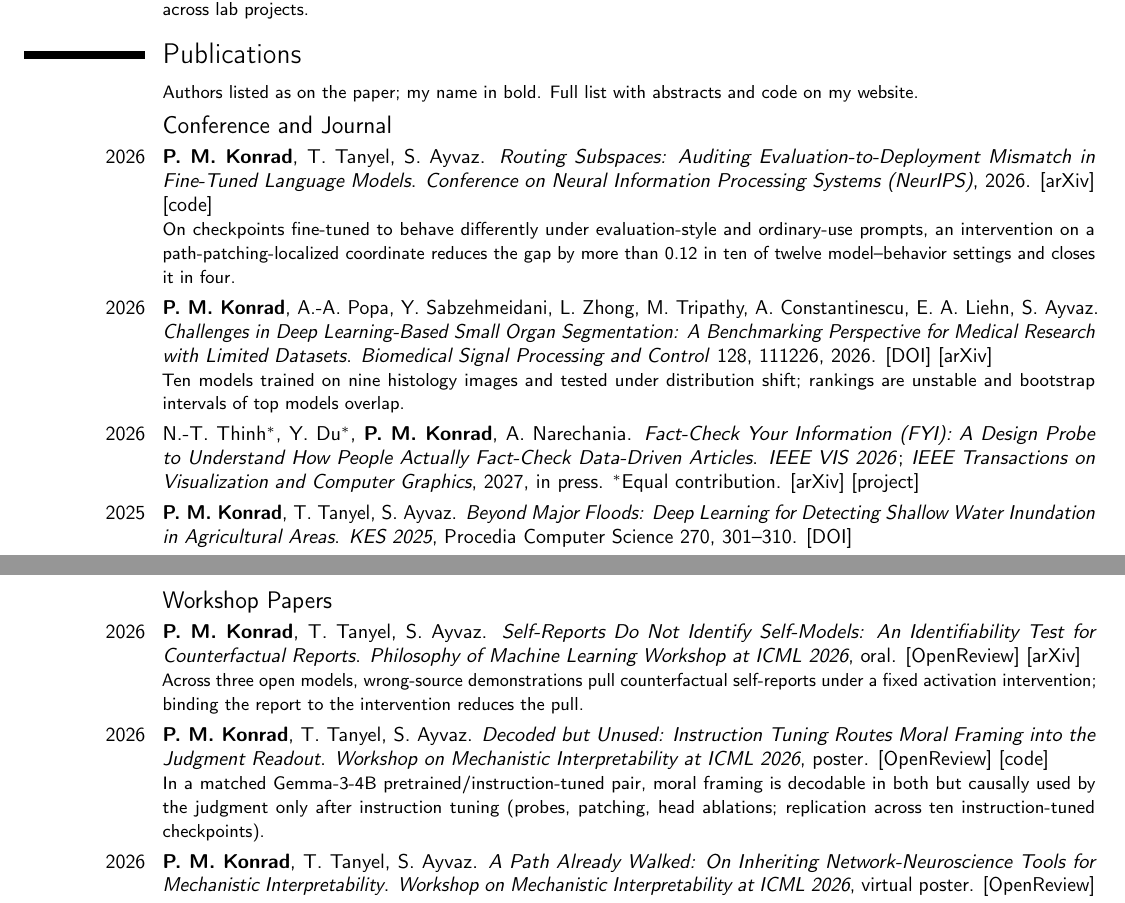
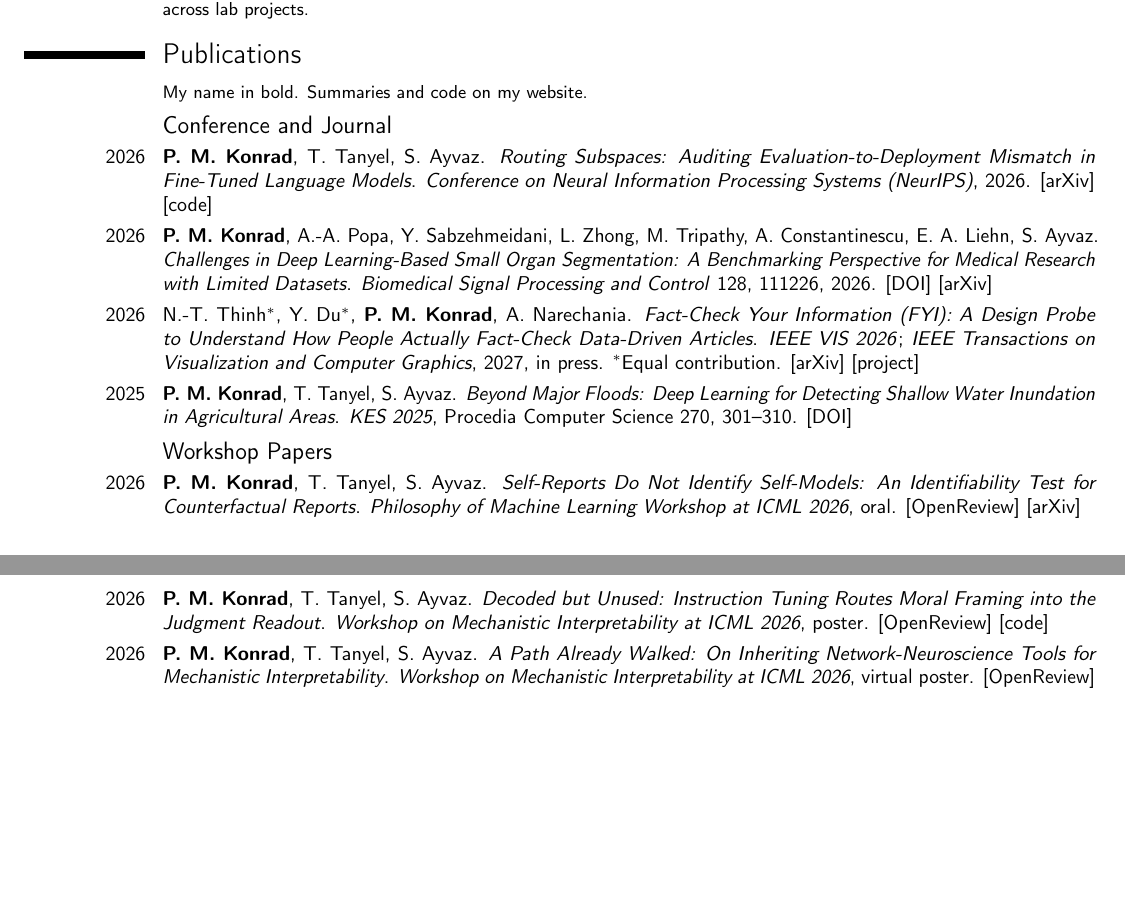
Before and after one commit to phomarkon/phomarkon.github.io, a LaTeX CV (cv/cv.tex): two parts of pages 1 and 2 of 2, joined at a grey line, cut so that both start at the same text, the shorter picture padded with empty space. Compiled offline with pdfLaTeX.

Commit message:
CV: list publications without summaries; restore Bundeswehr recognition line

```diff
--- a/cv/cv.tex
+++ b/cv/cv.tex
@@ -44,15 +44,15 @@
 \cventry{Sep 2024--Dec 2025}{Student Research Assistant}{\href{https://www.sdu.dk/en/forskning/cis/laboratories/data-and-intelligence-lab}{University of Southern Denmark Data \& Intelligence Lab}}{S\o nderborg, Denmark}{}{Built machine-learning pipelines and contributed to study design, manuscripts, grant proposals, and dataset management across lab projects.}
 
 \section{Publications}
-\cvitem{}{\small Authors listed as on the paper; my name in bold. Full list with abstracts and code on \href{https://phomarkon.github.io/\#publications}{my website}.}
+\cvitem{}{\small My name in bold. Summaries and code on \href{https://phomarkon.github.io/\#publications}{my website}.}
 \subsection{Conference and Journal}
-\cvitem{2026}{\textbf{P.~M.~Konrad}, T.~Tanyel, S.~Ayvaz. \emph{Routing Subspaces: Auditing Evaluation-to-Deployment Mismatch in Fine-Tuned Language Models}. \textit{Conference on Neural Information Processing Systems (NeurIPS)}, 2026. \href{https://arxiv.org/abs/2607.20436}{[arXiv]} \href{https://github.com/aiml-sdu/routing-subspaces}{[code]}\newline {\small On checkpoints fine-tuned to behave differently under evaluation-style and ordinary-use prompts, an intervention on a path-patching-localized coordinate reduces the gap by more than 0.12 in ten of twelve model--behavior settings and closes it in four.}}
-\cvitem{2026}{\textbf{P.~M.~Konrad}, A.-A.~Popa, Y.~Sabzehmeidani, L.~Zhong, M.~Tripathy, A.~Constantinescu, E.~A.~Liehn, S.~Ayvaz. \emph{Challenges in Deep Learning-Based Small Organ Segmentation: A Benchmarking Perspective for Medical Research with Limited Datasets}. \textit{Biomedical Signal Processing and Control} 128, 111226, 2026. \href{https://doi.org/10.1016/j.bspc.2026.111226}{[DOI]} \href{https://arxiv.org/abs/2509.05892}{[arXiv]}\newline {\small Ten models trained on nine histology images and tested under distribution shift; rankings are unstable and bootstrap intervals of top models overlap.}}
+\cvitem{2026}{\textbf{P.~M.~Konrad}, T.~Tanyel, S.~Ayvaz. \emph{Routing Subspaces: Auditing Evaluation-to-Deployment Mismatch in Fine-Tuned Language Models}. \textit{Conference on Neural Information Processing Systems (NeurIPS)}, 2026. \href{https://arxiv.org/abs/2607.20436}{[arXiv]} \href{https://github.com/aiml-sdu/routing-subspaces}{[code]}}
+\cvitem{2026}{\textbf{P.~M.~Konrad}, A.-A.~Popa, Y.~Sabzehmeidani, L.~Zhong, M.~Tripathy, A.~Constantinescu, E.~A.~Liehn, S.~Ayvaz. \emph{Challenges in Deep Learning-Based Small Organ Segmentation: A Benchmarking Perspective for Medical Research with Limited Datasets}. \textit{Biomedical Signal Processing and Control} 128, 111226, 2026. \href{https://doi.org/10.1016/j.bspc.2026.111226}{[DOI]} \href{https://arxiv.org/abs/2509.05892}{[arXiv]}}
 \cvitem{2026}{N.-T.~Thinh$^*$, Y.~Du$^*$, \textbf{P.~M.~Konrad}, A.~Narechania. \emph{Fact-Check Your Information (FYI): A Design Probe to Understand How People Actually Fact-Check Data-Driven Articles}. \textit{IEEE VIS 2026}; \textit{IEEE Transactions on Visualization and Computer Graphics}, 2027, in press. $^*$Equal contribution. \href{https://arxiv.org/abs/2608.06804}{[arXiv]} \href{https://datavisards.com/projects/2027-paper-fyi/}{[project]}}
 \cvitem{2025}{\textbf{P.~M.~Konrad}, T.~Tanyel, S.~Ayvaz. \emph{Beyond Major Floods: Deep Learning for Detecting Shallow Water Inundation in Agricultural Areas}. \textit{KES 2025}, Procedia Computer Science 270, 301--310. \href{https://doi.org/10.1016/j.procs.2025.09.149}{[DOI]}}
-\needspace{3\baselineskip}\subsection{Workshop Papers}
-\cvitem{2026}{\textbf{P.~M.~Konrad}, T.~Tanyel, S.~Ayvaz. \emph{Self-Reports Do Not Identify Self-Models: An Identifiability Test for Counterfactual Reports}. \textit{Philosophy of Machine Learning Workshop at ICML 2026}, oral. \href{https://openreview.net/forum?id=iBq4yYwYfd}{[OpenReview]} \href{https://arxiv.org/abs/2609.32449}{[arXiv]}\newline {\small Across three open models, wrong-source demonstrations pull counterfactual self-reports under a fixed activation intervention; binding the report to the intervention reduces the pull.}}
-\cvitem{2026}{\textbf{P.~M.~Konrad}, T.~Tanyel, S.~Ayvaz. \emph{Decoded but Unused: Instruction Tuning Routes Moral Framing into the Judgment Readout}. \textit{Workshop on Mechanistic Interpretability at ICML 2026}, poster. \href{https://openreview.net/forum?id=da9ylT2doy}{[OpenReview]} \href{https://github.com/aiml-sdu/decoded-but-unused}{[code]}\newline {\small In a matched Gemma-3-4B pretrained/instruction-tuned pair, moral framing is decodable in both but causally used by the judgment only after instruction tuning (probes, patching, head ablations; replication across ten instruction-tuned checkpoints).}}
+\subsection{Workshop Papers}
+\cvitem{2026}{\textbf{P.~M.~Konrad}, T.~Tanyel, S.~Ayvaz. \emph{Self-Reports Do Not Identify Self-Models: An Identifiability Test for Counterfactual Reports}. \textit{Philosophy of Machine Learning Workshop at ICML 2026}, oral. \href{https://openreview.net/forum?id=iBq4yYwYfd}{[OpenReview]} \href{https://arxiv.org/abs/2609.32449}{[arXiv]}}
+\cvitem{2026}{\textbf{P.~M.~Konrad}, T.~Tanyel, S.~Ayvaz. \emph{Decoded but Unused: Instruction Tuning Routes Moral Framing into the Judgment Readout}. \textit{Workshop on Mechanistic Interpretability at ICML 2026}, poster. \href{https://openreview.net/forum?id=da9ylT2doy}{[OpenReview]} \href{https://github.com/aiml-sdu/decoded-but-unused}{[code]}}
 \cvitem{2026}{\textbf{P.~M.~Konrad}, T.~Tanyel, S.~Ayvaz. \emph{A Path Already Walked: On Inheriting Network-Neuroscience Tools for Mechanistic Interpretability}. \textit{Workshop on Mechanistic Interpretability at ICML 2026}, virtual poster. \href{https://openreview.net/forum?id=dSfjkJB3bQ}{[OpenReview]}}
 \cvitem{2026}{\textbf{P.~M.~Konrad}, T.~L.~Adam, R.~Terrenzi, S.~Ayvaz. \emph{Architecture Without Architects: How AI Coding Agents Shape Software Architecture}. \textit{SAGAI Workshop at IEEE ICSA 2026}. \href{https://arxiv.org/abs/2604.04990}{[arXiv]}}
 \cvitem{2026}{T.~L.~Adam, \textbf{P.~M.~Konrad}, R.~Terrenzi, F.~G.~Lukas, R.~Yilmaz, K.~Sierszecki, S.~Ayvaz. \emph{CAKE: Cloud Architecture Knowledge Evaluation of Large Language Models}. \textit{KDA-AI Workshop at IEEE ICSA 2026}. \href{https://arxiv.org/abs/2604.05755}{[arXiv]}}
```
Also changed, not shown: cv.pdf, cv/cv.pdf, cv/cv.tex (2 more changed lines).
